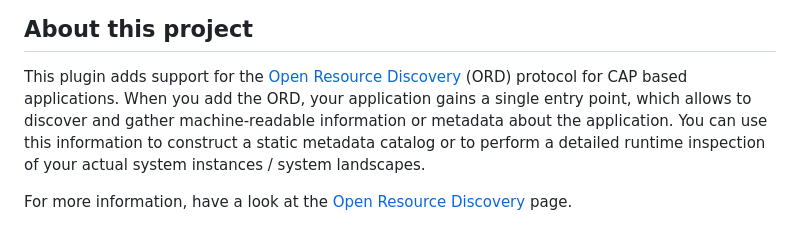
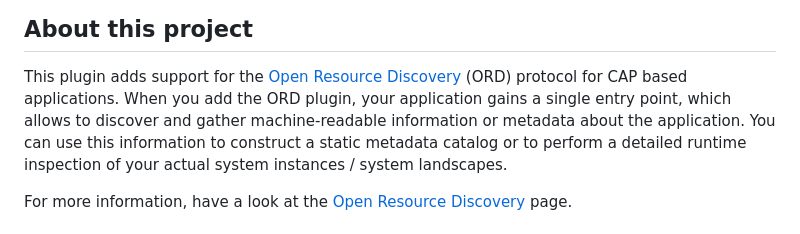
Before and after one commit to cap-js/ord, a Markdown page: README.md, the part around the change. Rendered like a GitHub page.

Commit message:
Update README.md
Co-authored-by: Duc Tai Ly <124802873+ductaily@users.noreply.github.com>

```diff
--- a/README.md
+++ b/README.md
@@ -5,7 +5,7 @@
 ## About this project
 
 This plugin adds support for the [Open Resource Discovery](https://sap.github.io/open-resource-discovery/) (ORD) protocol for CAP based applications.
-When you add the ORD, your application gains a single entry point, which allows to discover and gather machine-readable information or metadata about the application.
+When you add the ORD plugin, your application gains a single entry point, which allows to discover and gather machine-readable information or metadata about the application.
 You can use this information to construct a static metadata catalog or to perform a detailed runtime inspection of your actual system instances / system landscapes.
 
 For more information, have a look at the [Open Resource Discovery](https://sap.github.io/open-resource-discovery/) page.
```
